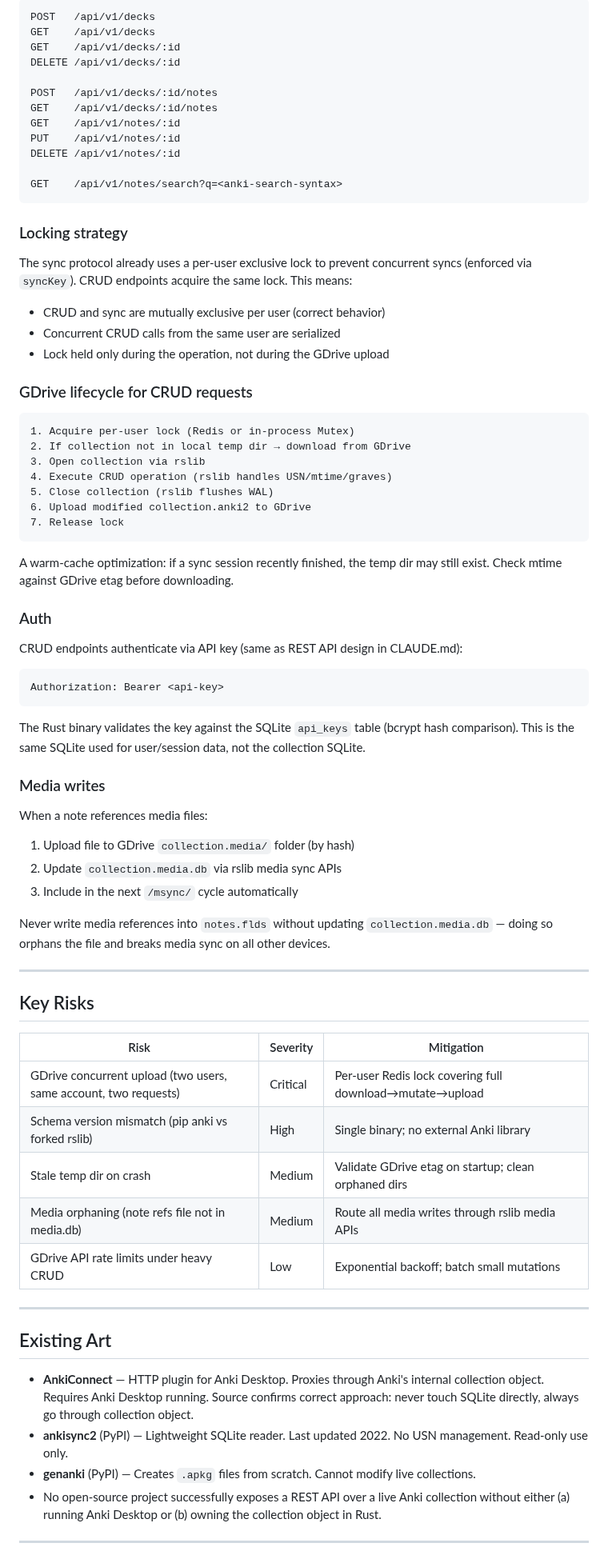
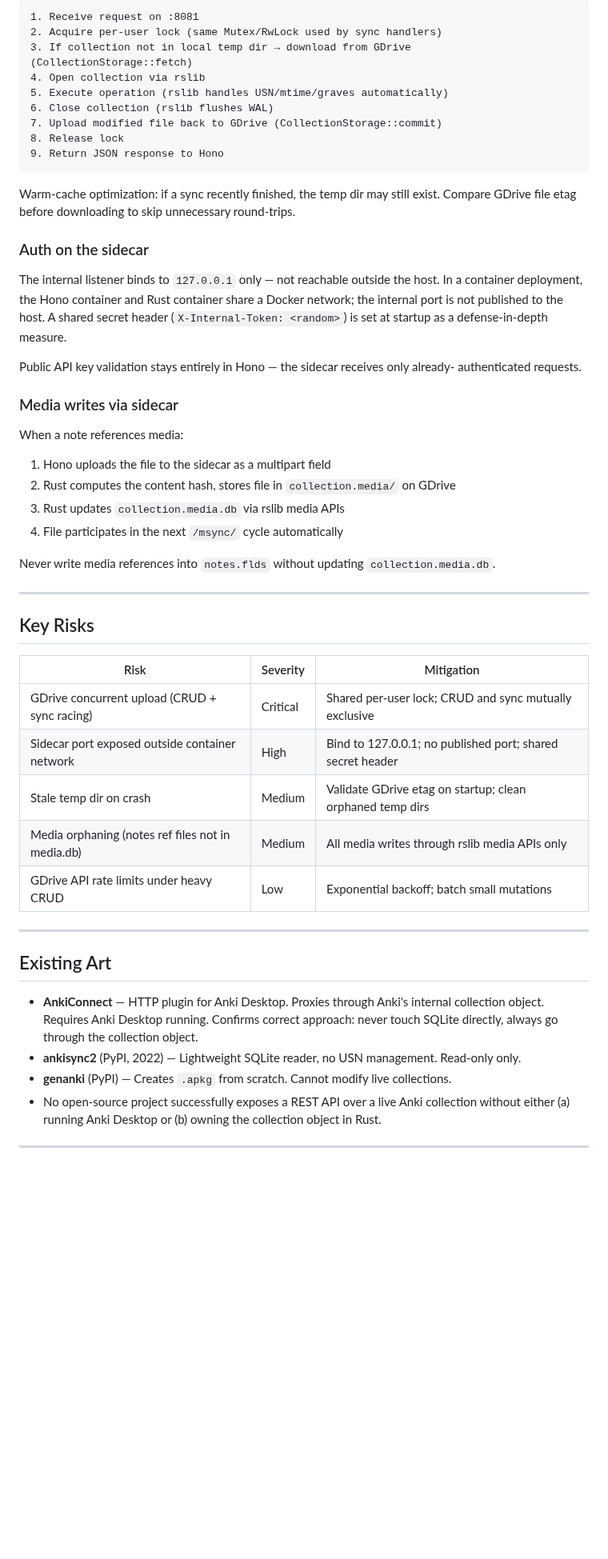
Before and after one commit to danielpmichalski/anki-cloud, a Markdown page: docs/research/REST-API-over-rust-sync-server.md, the part around one of its changes. Shown at 80% size. Drawn GitHub-style; blank space fills up the shorter version.

Commit message:
docs: update REST API research with sidecar design and Rust integration details

````diff
--- a/docs/research/REST-API-over-rust-sync-server.md
+++ b/docs/research/REST-API-over-rust-sync-server.md
@@ -111,64 +175,39 @@ New routes live alongside existing `/sync/` and `/msync/` routes.
 
 ```
-POST   /api/v1/decks
-GET    /api/v1/decks
-GET    /api/v1/decks/:id
-DELETE /api/v1/decks/:id
-
-POST   /api/v1/decks/:id/notes
-GET    /api/v1/decks/:id/notes
-GET    /api/v1/notes/:id
-PUT    /api/v1/notes/:id
-DELETE /api/v1/notes/:id
-
-GET    /api/v1/notes/search?q=<anki-search-syntax>
+1. Receive request on :8081
+2. Acquire per-user lock (same Mutex/RwLock used by sync handlers)
+3. If collection not in local temp dir → download from GDrive (CollectionStorage::fetch)
+4. Open collection via rslib
+5. Execute operation (rslib handles USN/mtime/graves automatically)
+6. Close collection (rslib flushes WAL)
+7. Upload modified file back to GDrive (CollectionStorage::commit)
+8. Release lock
+9. Return JSON response to Hono
 ```
 
-### Locking strategy
+Warm-cache optimization: if a sync recently finished, the temp dir may still exist.
+Compare GDrive file etag before downloading to skip unnecessary round-trips.
 
-The sync protocol already uses a per-user exclusive lock to prevent concurrent syncs
-(enforced via `syncKey`). CRUD endpoints acquire the same lock. This means:
+### Auth on the sidecar
 
-- CRUD and sync are mutually exclusive per user (correct behavior)
-- Concurrent CRUD calls from the same user are serialized
-- Lock held only during the operation, not during the GDrive upload
+The internal listener binds to `127.0.0.1` only — not reachable outside the host.
+In a container deployment, the Hono container and Rust container share a Docker network;
+the internal port is not published to the host. A shared secret header
+(`X-Internal-Token: <random>`) is set at startup as a defense-in-depth measure.
 
-### GDrive lifecycle for CRUD requests
+Public API key validation stays entirely in Hono — the sidecar receives only already-
+authenticated requests.
 
-```
-1. Acquire per-user lock (Redis or in-process Mutex)
-2. If collection not in local temp dir → download from GDrive
-3. Open collection via rslib
-4. Execute CRUD operation (rslib handles USN/mtime/graves)
-5. Close collection (rslib flushes WAL)
-6. Upload modified collection.anki2 to GDrive
-7. Release lock
-```
+### Media writes via sidecar
 
-A warm-cache optimization: if a sync session recently finished, the temp dir may still
-exist. Check mtime against GDrive etag before downloading.
+When a note references media:
 
-### Auth
+1. Hono uploads the file to the sidecar as a multipart field
+2. Rust computes the content hash, stores file in `collection.media/` on GDrive
+3. Rust updates `collection.media.db` via rslib media APIs
+4. File participates in the next `/msync/` cycle automatically
 
-CRUD endpoints authenticate via API key (same as REST API design in CLAUDE.md):
-
-```
-Authorization: Bearer <api-key>
-```
-
-The Rust binary validates the key against the SQLite `api_keys` table (bcrypt hash
-comparison). This is the same SQLite used for user/session data, not the collection SQLite.
-
-### Media writes
-
-When a note references media files:
-
-1. Upload file to GDrive `collection.media/` folder (by hash)
-2. Update `collection.media.db` via rslib media sync APIs
-3. Include in the next `/msync/` cycle automatically
-
-Never write media references into `notes.flds` without updating `collection.media.db` —
-doing so orphans the file and breaks media sync on all other devices.
+Never write media references into `notes.flds` without updating `collection.media.db`.
 
 ---
 
@@ -176,10 +215,10 @@ doing so orphans the file and breaks media sync on all other devices.
 
 | Risk | Severity | Mitigation |
 |---|---|---|
-| GDrive concurrent upload (two users, same account, two requests) | Critical | Per-user Redis lock covering full download→mutate→upload |
-| Schema version mismatch (pip anki vs forked rslib) | High | Single binary; no external Anki library |
-| Stale temp dir on crash | Medium | Validate GDrive etag on startup; clean orphaned dirs |
-| Media orphaning (note refs file not in media.db) | Medium | Route all media writes through rslib media APIs |
+| GDrive concurrent upload (CRUD + sync racing) | Critical | Shared per-user lock; CRUD and sync mutually exclusive |
+| Sidecar port exposed outside container network | High | Bind to 127.0.0.1; no published port; shared secret header |
+| Stale temp dir on crash | Medium | Validate GDrive etag on startup; clean orphaned temp dirs |
+| Media orphaning (notes ref files not in media.db) | Medium | All media writes through rslib media APIs only |
 | GDrive API rate limits under heavy CRUD | Low | Exponential backoff; batch small mutations |
 
 ---
@@ -187,11 +226,10 @@ doing so orphans the file and breaks media sync on all other devices.
 ## Existing Art
 
 - **AnkiConnect** — HTTP plugin for Anki Desktop. Proxies through Anki's internal
-  collection object. Requires Anki Desktop running. Source confirms correct approach:
-  never touch SQLite directly, always go through collection object.
-- **ankisync2** (PyPI) — Lightweight SQLite reader. Last updated 2022. No USN management.
-  Read-only use only.
-- **genanki** (PyPI) — Creates `.apkg` files from scratch. Cannot modify live collections.
+  collection object. Requires Anki Desktop running. Confirms correct approach:
+  never touch SQLite directly, always go through the collection object.
+- **ankisync2** (PyPI, 2022) — Lightweight SQLite reader, no USN management. Read-only only.
+- **genanki** (PyPI) — Creates `.apkg` from scratch. Cannot modify live collections.
 - No open-source project successfully exposes a REST API over a live Anki collection
   without either (a) running Anki Desktop or (b) owning the collection object in Rust.
 
````
Also changed, not shown: other parts of docs/research/REST-API-over-rust-sync-server.md (+119 -53 lines).
